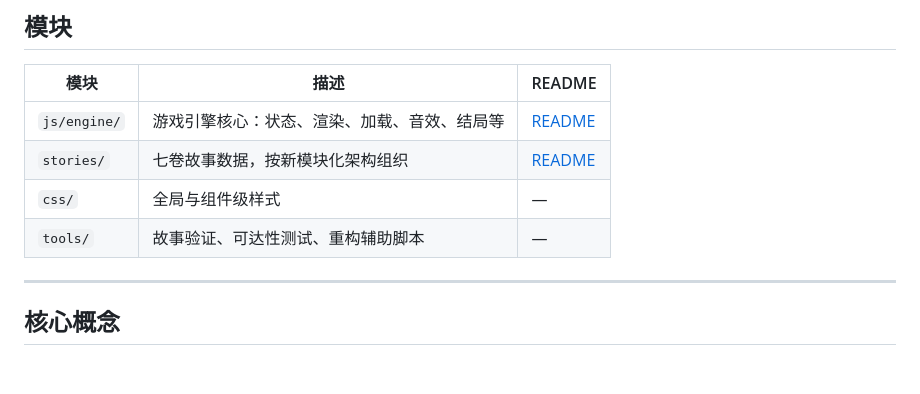
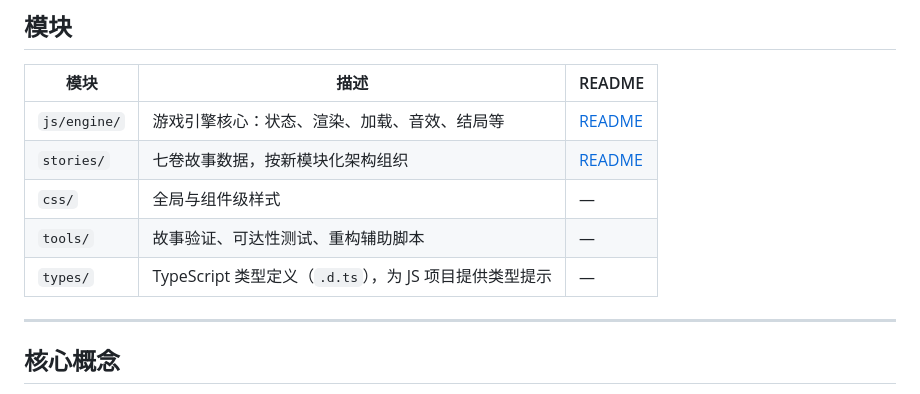
Before and after one commit to ct-jaryn/paper-bride-horror-game, a Markdown page: .monkeycode/docs/INDEX.md, the part around the change. Drawn GitHub-style; blank space fills up the shorter version.

```diff
--- a/.monkeycode/docs/INDEX.md
+++ b/.monkeycode/docs/INDEX.md
@@ -27,6 +27,7 @@
 | `stories/` | 七卷故事数据，按新模块化架构组织 | [README](./模块/stories.md) |
 | `css/` | 全局与组件级样式 | — |
 | `tools/` | 故事验证、可达性测试、重构辅助脚本 | — |
+| `types/` | TypeScript 类型定义（`.d.ts`），为 JS 项目提供类型提示 | — |
 
 ---
 
```
Also changed, not shown: .monkeycode/docs/INTERFACES.md (+24 -0 lines).
